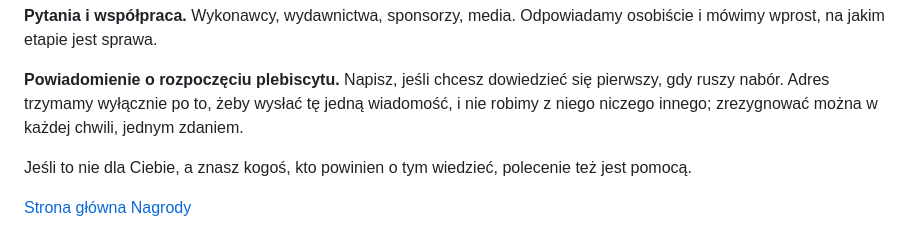
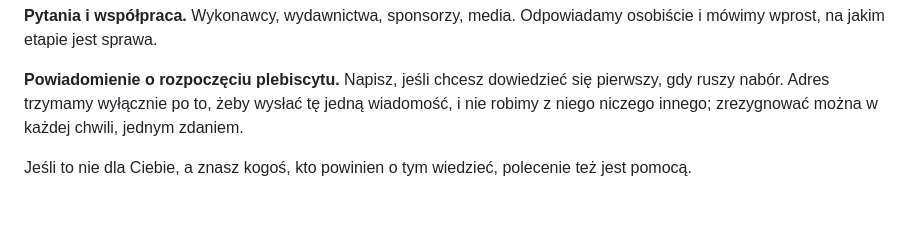
Before and after one commit to kolbinski/konstela, a Markdown page: plebiscyt-piosenki.md, the part around the change. Rendered like a GitHub page; blank space fills up the shorter version.

```diff
--- a/plebiscyt-piosenki.md
+++ b/plebiscyt-piosenki.md
@@ -187,5 +187,3 @@ Organizatorem będzie Fundacja Konstela, powoływana wyłącznie w tym celu; jej
 **Powiadomienie o rozpoczęciu plebiscytu.** Napisz, jeśli chcesz dowiedzieć się pierwszy, gdy ruszy nabór. Adres trzymamy wyłącznie po to, żeby wysłać tę jedną wiadomość, i nie robimy z niego niczego innego; zrezygnować można w każdej chwili, jednym zdaniem.
 
 Jeśli to nie dla Ciebie, a znasz kogoś, kto powinien o tym wiedzieć, polecenie też jest pomocą.
-
-[Strona główna Nagrody](/)
```
